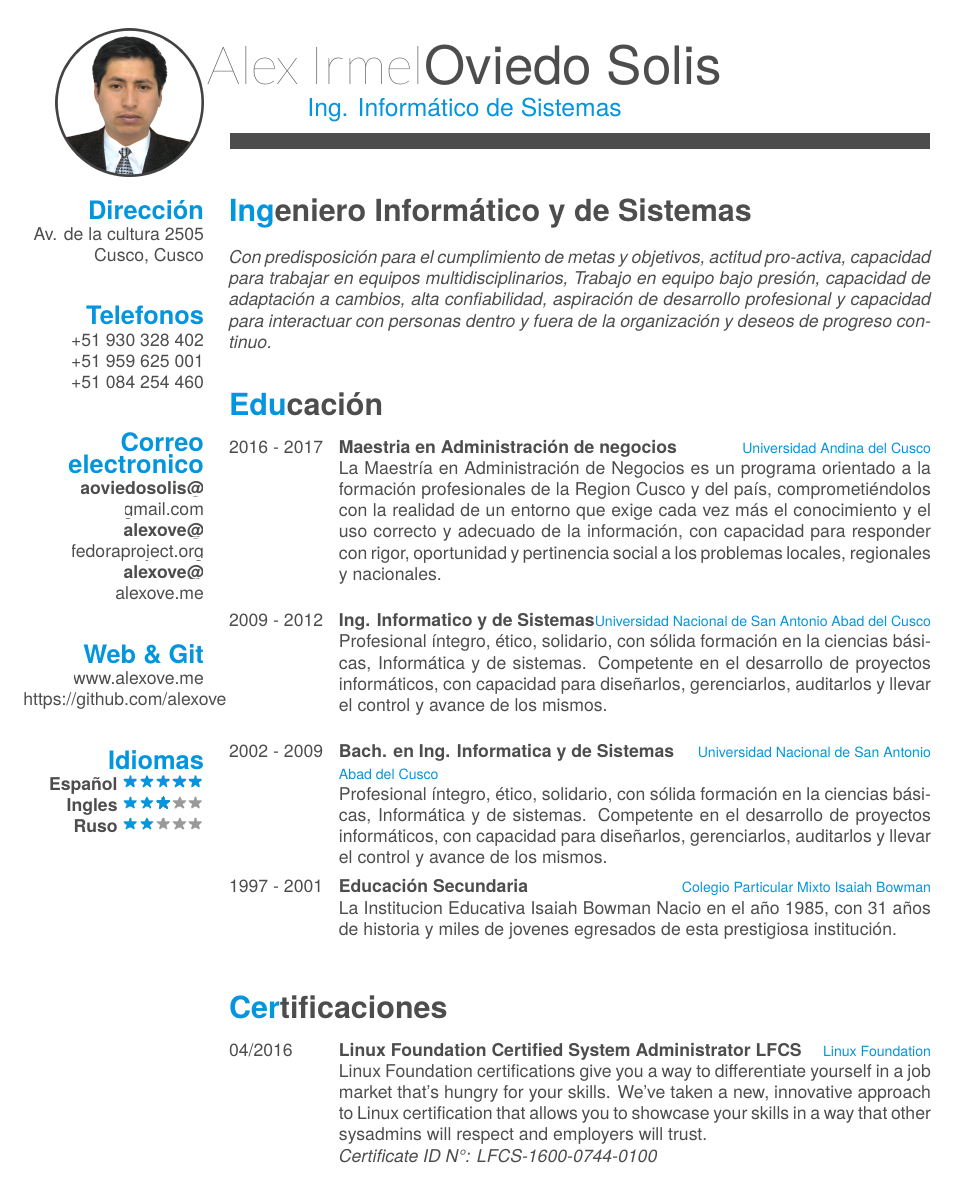
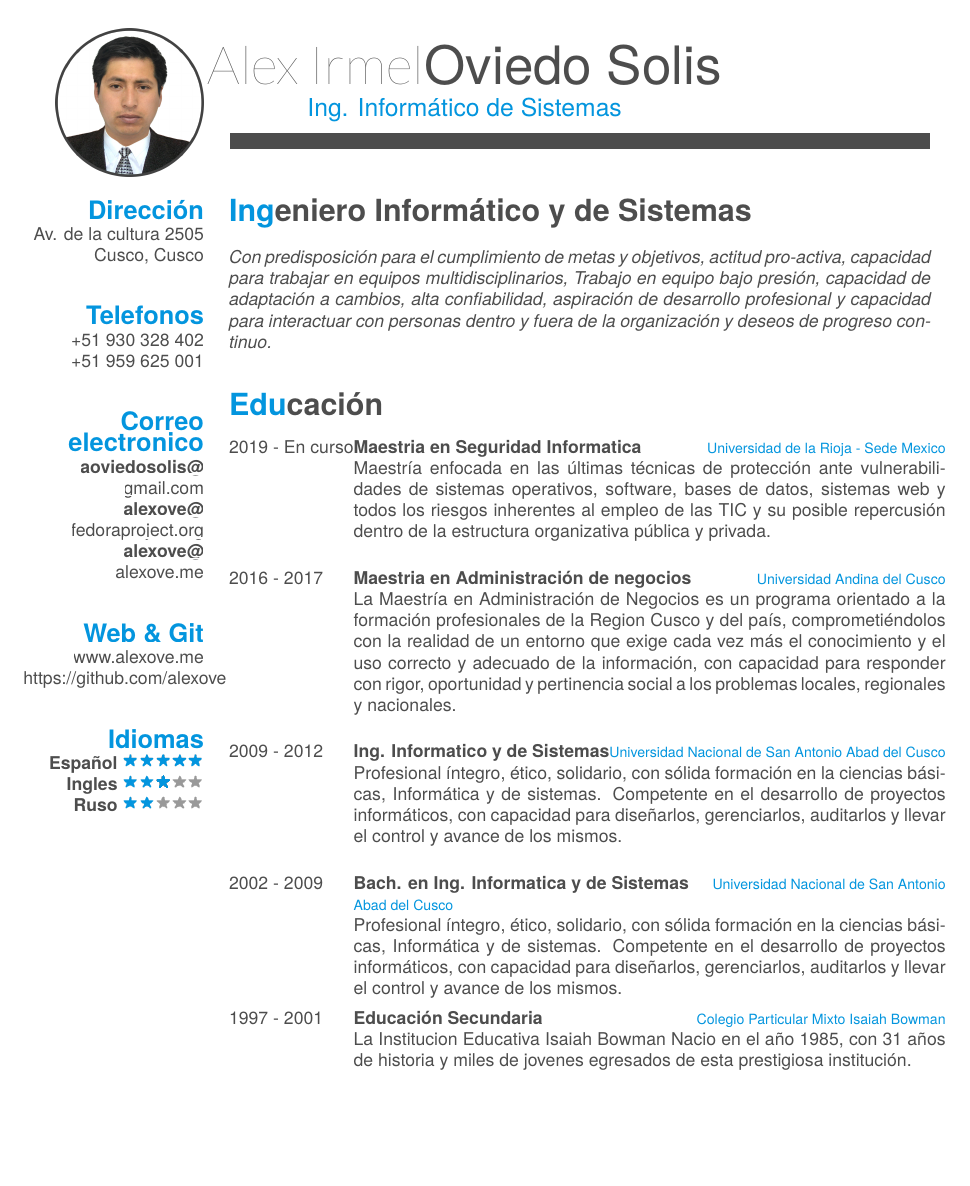
Before and after one commit to alexove/cv, a LaTeX CV (cv.tex): page 1 of 4. Compiled offline with XeLaTeX; a missing font is replaced by an installed copy or a similar font.

Commit message:
Actualización de datos a enero del 2021

```diff
--- a/cv.tex
+++ b/cv.tex
@@ -69,7 +69,6 @@ bubble text opacity = 0.5,
     \section{Telefonos}
     +51 930 328 402
     +51 959 625 001
-    +51 084 254 460
     ~
     \section{Correo electronico}
     \href{mailto:aoviedosolis@gmail.com}{\textbf{aoviedosolis@}\\gmail.com}
@@ -108,6 +107,14 @@ deseos de progreso continuo.}
 \section{Educaci\'on}
 \begin{entrylist}
     \entry
+    {2019 - En curso}
+    {Maestria en Seguridad Informatica}
+    {Universidad de la Rioja - Sede Mexico}
+    {Maestría enfocada en las \'ultimas t\'ecnicas de protecci\'on ante
+    vulnerabilidades de sistemas operativos, software, bases de datos, sistemas
+    web y todos los riesgos inherentes al empleo de las TIC y su posible repercusi\'on
+    dentro de la estructura organizativa p\'ublica y privada.\\}
+    \entry
     {2016 - 2017}
     {Maestria en Administraci\'on de negocios}
     {Universidad Andina del Cusco}
@@ -140,3 +147,5 @@ deseos de progreso continuo.}
     y miles de jovenes egresados de esta prestigiosa instituci\'on.}
 \end{entrylist}
 \\
+
+\newpage
```
Also changed, not shown: cv.pdf, cv.tex (66 more changed lines).
